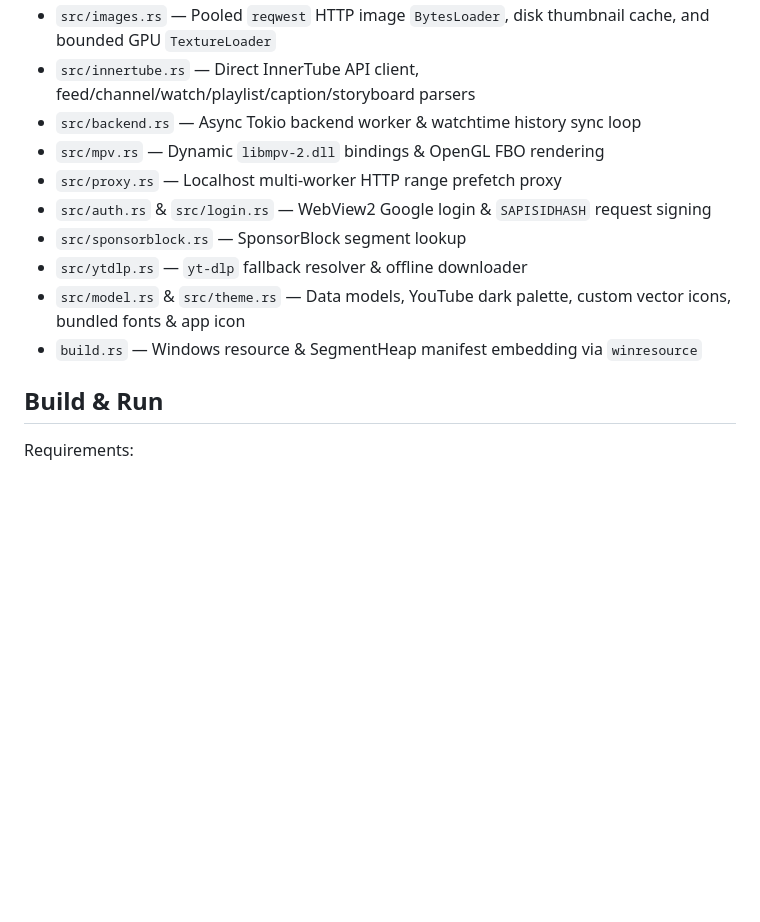
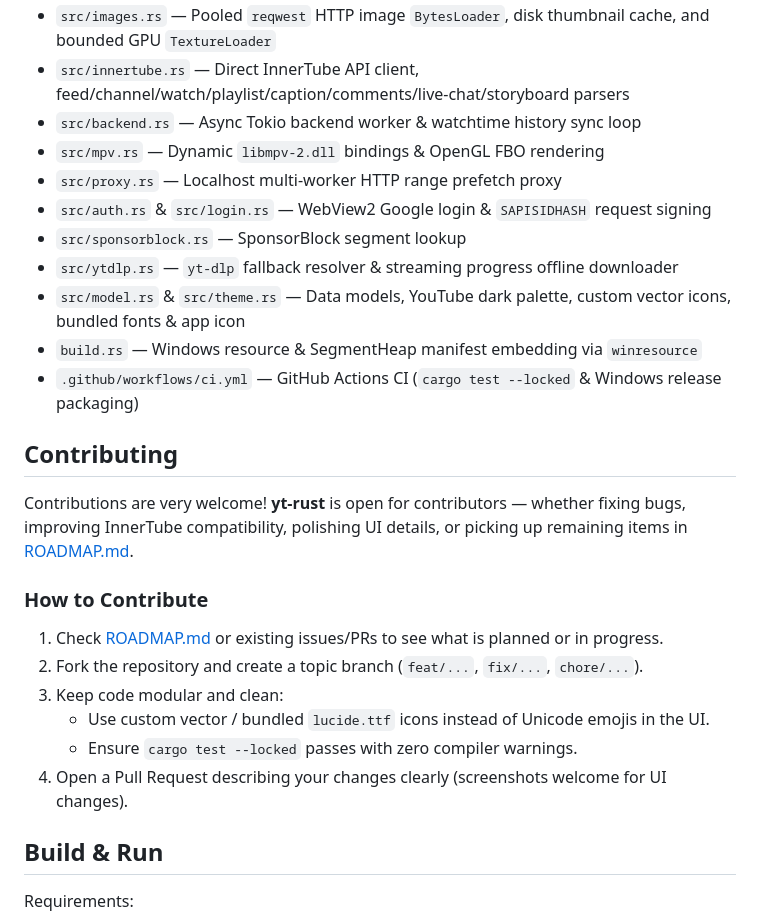
Before and after one commit to Genesfi/yt-rust, a Markdown page: README.md, the part around one of its changes. Drawn GitHub-style; blank space fills up the shorter version.

```diff
--- a/README.md
+++ b/README.md
@@ -32,13 +42,26 @@ A fast, lightweight native Windows desktop YouTube client written in Rust with [
 - `src/images.rs` — Pooled `reqwest` HTTP image `BytesLoader`, disk thumbnail cache, and bounded GPU `TextureLoader`
-- `src/innertube.rs` — Direct InnerTube API client, feed/channel/watch/playlist/caption/storyboard parsers
+- `src/innertube.rs` — Direct InnerTube API client, feed/channel/watch/playlist/caption/comments/live-chat/storyboard parsers
 - `src/backend.rs` — Async Tokio backend worker & watchtime history sync loop
 - `src/mpv.rs` — Dynamic `libmpv-2.dll` bindings & OpenGL FBO rendering
 - `src/proxy.rs` — Localhost multi-worker HTTP range prefetch proxy
 - `src/auth.rs` & `src/login.rs` — WebView2 Google login & `SAPISIDHASH` request signing
 - `src/sponsorblock.rs` — SponsorBlock segment lookup
-- `src/ytdlp.rs` — `yt-dlp` fallback resolver & offline downloader
+- `src/ytdlp.rs` — `yt-dlp` fallback resolver & streaming progress offline downloader
 - `src/model.rs` & `src/theme.rs` — Data models, YouTube dark palette, custom vector icons, bundled fonts & app icon
 - `build.rs` — Windows resource & SegmentHeap manifest embedding via `winresource`
+- `.github/workflows/ci.yml` — GitHub Actions CI (`cargo test --locked` & Windows release packaging)
+
+## Contributing
+
+Contributions are very welcome! **yt-rust** is open for contributors — whether fixing bugs, improving InnerTube compatibility, polishing UI details, or picking up remaining items in [ROADMAP.md](ROADMAP.md).
+
+### How to Contribute
+1. Check [ROADMAP.md](ROADMAP.md) or existing issues/PRs to see what is planned or in progress.
+2. Fork the repository and create a topic branch (`feat/...`, `fix/...`, `chore/...`).
+3. Keep code modular and clean:
+   - Use custom vector / bundled `lucide.ttf` icons instead of Unicode emojis in the UI.
+   - Ensure `cargo test --locked` passes with zero compiler warnings.
+4. Open a Pull Request describing your changes clearly (screenshots welcome for UI changes).
 
 ## Build & Run
 
```
Also changed, not shown: other parts of README.md (+17 -7 lines), ROADMAP.md (+6 -6 lines), assets/screenshots/comments-replies.png (added), assets/screenshots/live-chat.jpg (added), 14 other files.
